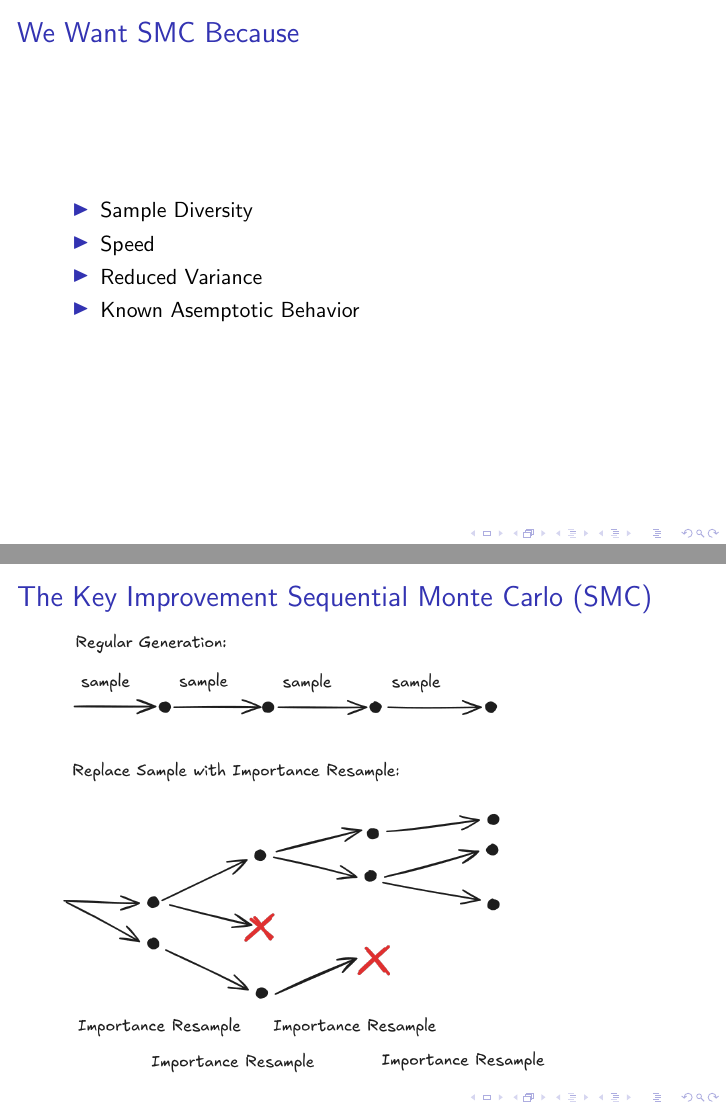
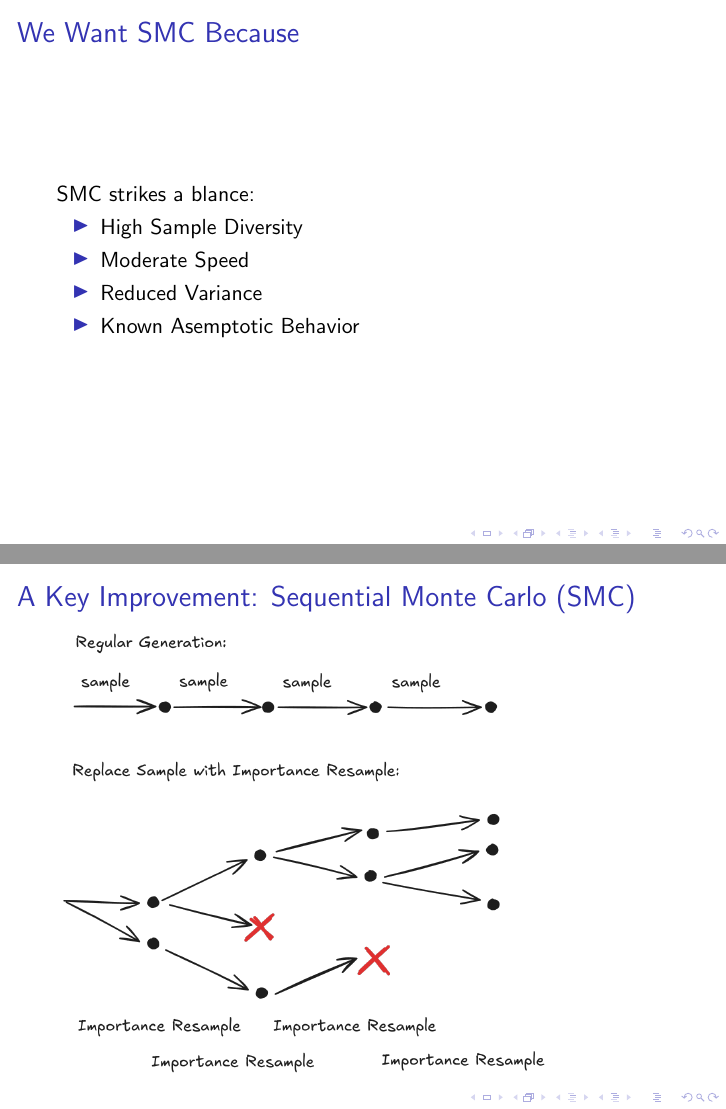
Before and after one commit to arkrp/smc_presentation_2025, LaTeX slides (paper.tex): pages 6 and 8 of 16, joined at a grey line. Compiled offline with pdfLaTeX.

Commit message:
editing tweaks. considered completed at a draft stage.

```diff
--- a/paper.tex
+++ b/paper.tex
@@ -123,9 +123,10 @@
 %section-start we want smc
 \begin{frame}
 \frametitle{We Want SMC Because}
+    SMC strikes a blance:
     \begin{itemize}
-        \item Sample Diversity
-        \item Speed
+        \item High Sample Diversity
+        \item Moderate Speed
         \item Reduced Variance
         \item Known Asemptotic Behavior
     \end{itemize}
@@ -139,7 +140,7 @@
 %section-end
 %section-start smc
 \begin{frame}
-    \frametitle{The Key Improvement Sequential Monte Carlo (SMC)}
+    \frametitle{A Key Improvement: Sequential Monte Carlo (SMC)}
     \includegraphics[totalheight=8cm]{resources/smc_as_iterated_importance_sampling.png}
 \end{frame}
 %section-end
```
Also changed, not shown: paper.tex (6 more changed lines).
